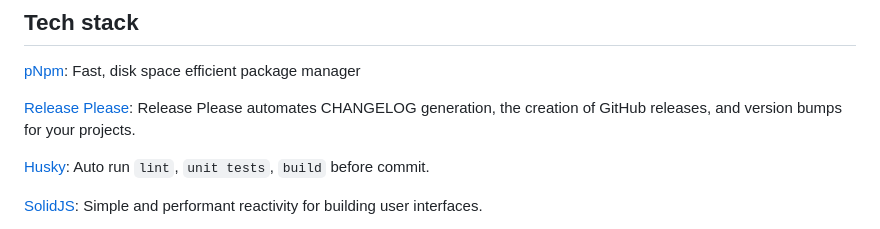
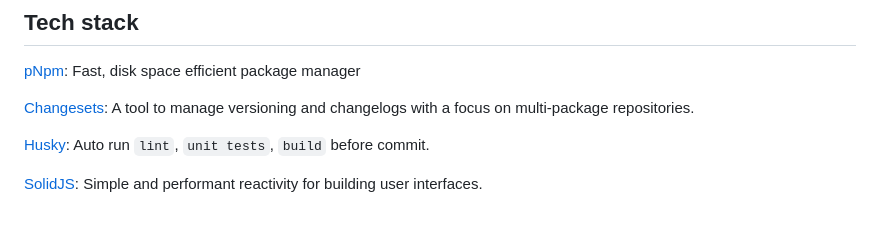
Before and after one commit to lindenquan/don, a Markdown page: README.md, the part around the change. GitHub-like rendering.

Commit message:
chore: update README

```diff
--- a/README.md
+++ b/README.md
@@ -32,7 +32,7 @@
 
 [pNpm](https://pnpm.io/): Fast, disk space efficient package manager
 
-[Release Please](https://github.com/googleapis/release-please): Release Please automates CHANGELOG generation, the creation of GitHub releases, and version bumps for your projects.
+[Changesets](https://github.com/changesets/changesets): A tool to manage versioning and changelogs with a focus on multi-package repositories.
 
 [Husky](https://github.com/typicode/husky): Auto run `lint`, `unit tests`, `build` before commit.
 
```
